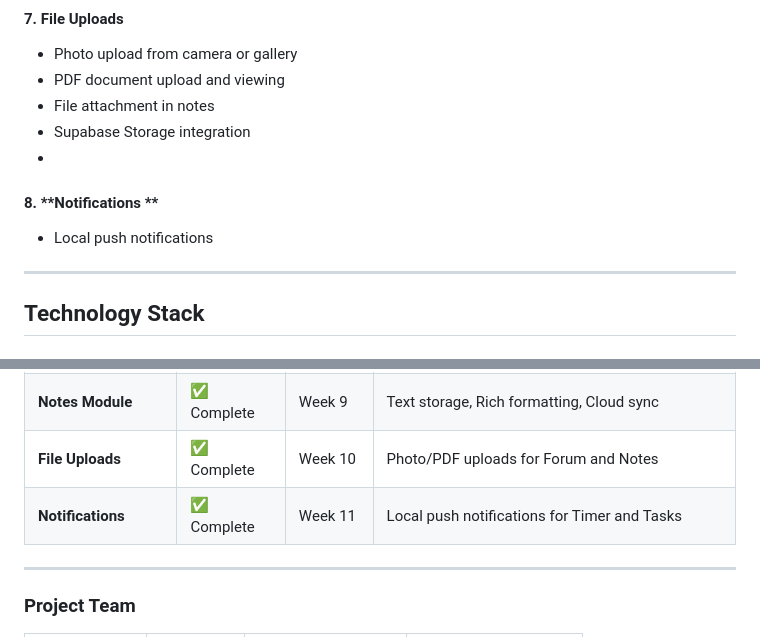
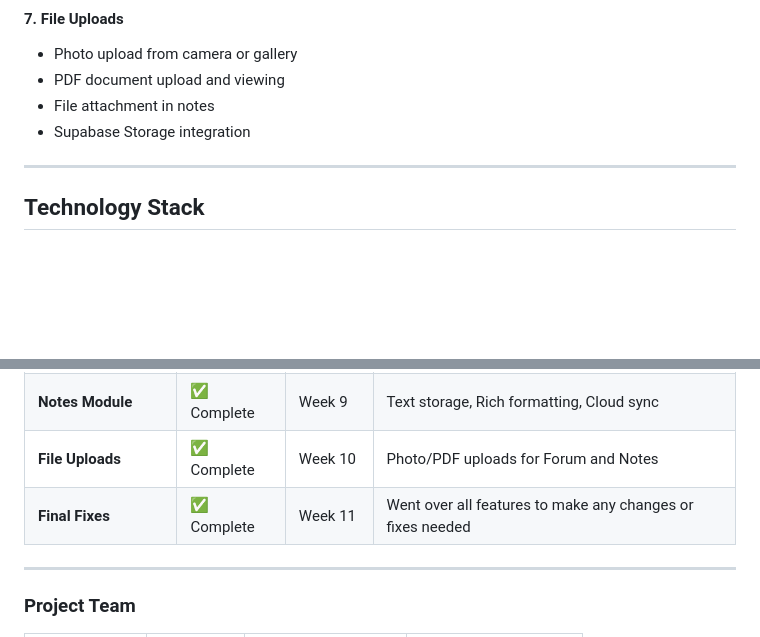
Before and after one commit to arishaahmad/study-mate-application, a Markdown page: README.md, 2 parts joined by grey strips. Drawn GitHub-style; blank space fills up the shorter version.

```diff
--- a/README.md
+++ b/README.md
@@ -71,9 +71,6 @@ A comprehensive mobile application designed to help students manage their studie
 - PDF document upload and viewing
 - File attachment in notes
 - Supabase Storage integration
--
-#### 8. **Notifications **
-- Local push notifications
 
 ---
 
@@ -412,7 +409,7 @@ flutter pub outdated
 | **Help Forum** | ✅ Complete | Week 9 | Database schema design, Chat interface implementation |
 | **Notes Module** | ✅ Complete | Week 9 | Text storage, Rich formatting, Cloud sync |
 | **File Uploads** | ✅ Complete | Week 10 | Photo/PDF uploads for Forum and Notes |
-| **Notifications** | ✅ Complete | Week 11 | Local push notifications for Timer and Tasks |
+| **Final Fixes** | ✅ Complete | Week 11 | Went over all features to make any changes or fixes needed |
 
 ---
 
```
